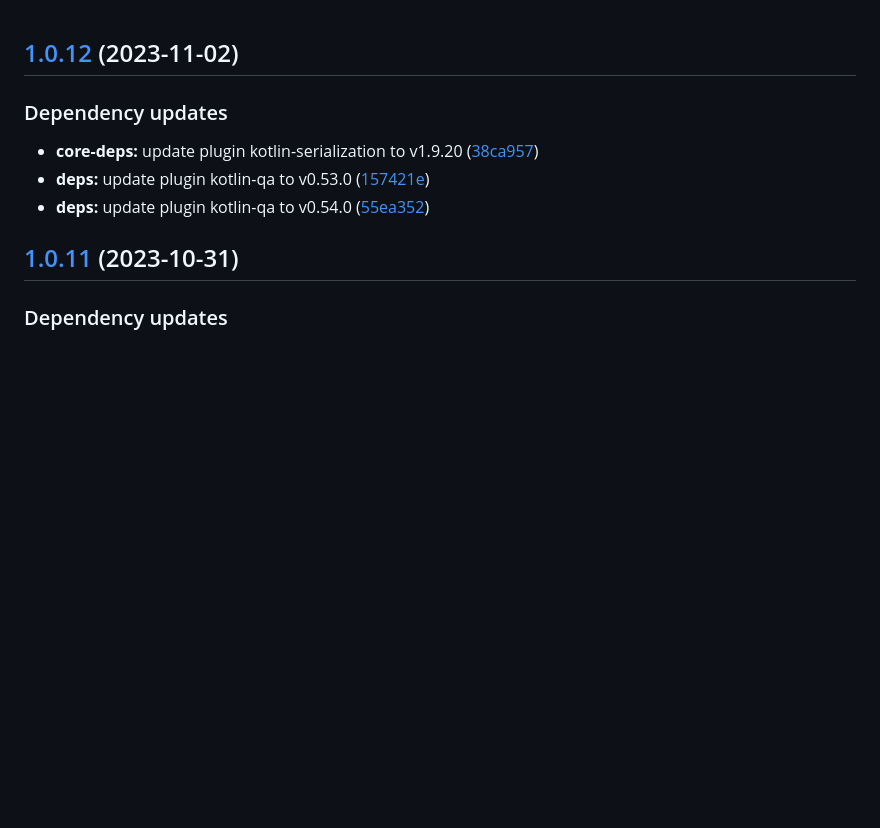
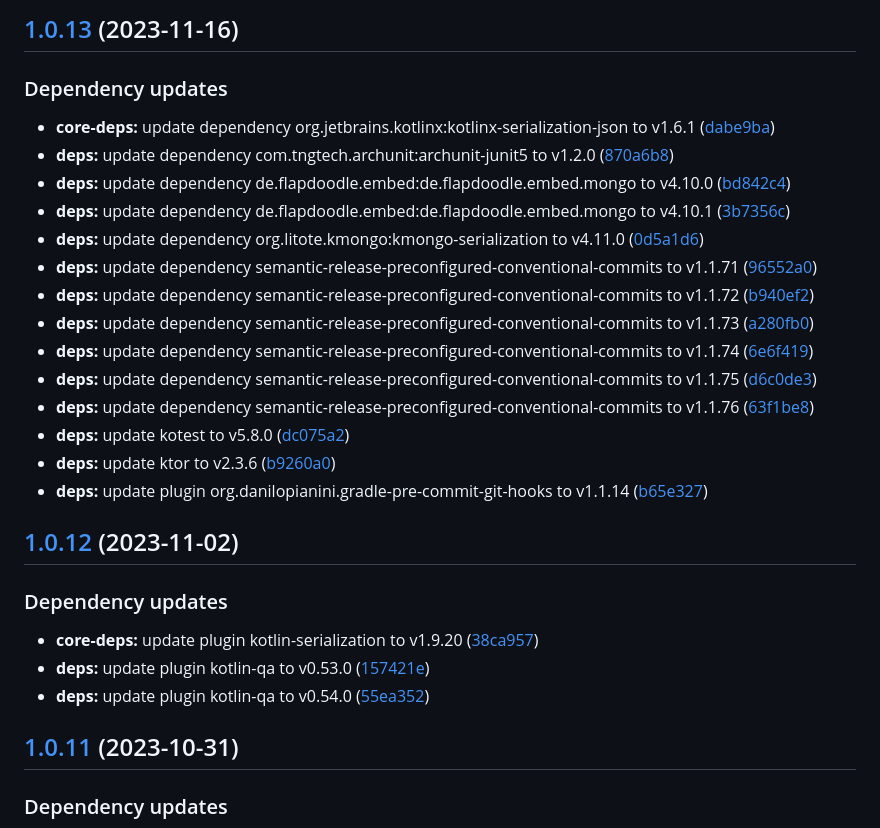
Before and after one commit to SmartOperatingBlock/surgery-report-microservice, a Markdown page: CHANGELOG.md, the part around the change. GitHub-like rendering; blank space fills up the shorter version.

Commit message:
chore(release)!: [skip ci] 1.0.13 released

```diff
--- a/CHANGELOG.md
+++ b/CHANGELOG.md
@@ -1,3 +1,23 @@
+## [1.0.13](https://github.com/SmartOperatingBlock/surgery-report-microservice/compare/1.0.12...1.0.13) (2023-11-16)
+
+
+### Dependency updates
+
+* **core-deps:** update dependency org.jetbrains.kotlinx:kotlinx-serialization-json to v1.6.1 ([dabe9ba](https://github.com/SmartOperatingBlock/surgery-report-microservice/commit/dabe9ba99913d293aab4bfccde6c08096fec8349))
+* **deps:** update dependency com.tngtech.archunit:archunit-junit5 to v1.2.0 ([870a6b8](https://github.com/SmartOperatingBlock/surgery-report-microservice/commit/870a6b83cfef95c33c31e4ff304fd7baf3b263de))
+* **deps:** update dependency de.flapdoodle.embed:de.flapdoodle.embed.mongo to v4.10.0 ([bd842c4](https://github.com/SmartOperatingBlock/surgery-report-microservice/commit/bd842c4c9fb94b71f4a37702002e5a3283184730))
+* **deps:** update dependency de.flapdoodle.embed:de.flapdoodle.embed.mongo to v4.10.1 ([3b7356c](https://github.com/SmartOperatingBlock/surgery-report-microservice/commit/3b7356c97847175ff3500d5f58ac9aff34ec94d5))
+* **deps:** update dependency org.litote.kmongo:kmongo-serialization to v4.11.0 ([0d5a1d6](https://github.com/SmartOperatingBlock/surgery-report-microservice/commit/0d5a1d6eb8c5ea44436c053045c878b33b5408a2))
+* **deps:** update dependency semantic-release-preconfigured-conventional-commits to v1.1.71 ([96552a0](https://github.com/SmartOperatingBlock/surgery-report-microservice/commit/96552a09802a8a56654f88725eacd75b61e543d9))
+* **deps:** update dependency semantic-release-preconfigured-conventional-commits to v1.1.72 ([b940ef2](https://github.com/SmartOperatingBlock/surgery-report-microservice/commit/b940ef2357c28b59184d80454a8e7953ef5e3382))
+* **deps:** update dependency semantic-release-preconfigured-conventional-commits to v1.1.73 ([a280fb0](https://github.com/SmartOperatingBlock/surgery-report-microservice/commit/a280fb058619d89936bc74c9cc6ed20f94338213))
+* **deps:** update dependency semantic-release-preconfigured-conventional-commits to v1.1.74 ([6e6f419](https://github.com/SmartOperatingBlock/surgery-report-microservice/commit/6e6f41902ce5d2522e814b79133211218cc83c3a))
+* **deps:** update dependency semantic-release-preconfigured-conventional-commits to v1.1.75 ([d6c0de3](https://github.com/SmartOperatingBlock/surgery-report-microservice/commit/d6c0de385b85496df65ba2df6110ca005c8d7d3d))
+* **deps:** update dependency semantic-release-preconfigured-conventional-commits to v1.1.76 ([63f1be8](https://github.com/SmartOperatingBlock/surgery-report-microservice/commit/63f1be897b98ea9479bbf960e98e46a797a97c56))
+* **deps:** update kotest to v5.8.0 ([dc075a2](https://github.com/SmartOperatingBlock/surgery-report-microservice/commit/dc075a2b181806123e699321f44ab09fbfb47eb6))
+* **deps:** update ktor to v2.3.6 ([b9260a0](https://github.com/SmartOperatingBlock/surgery-report-microservice/commit/b9260a0f8f39069ba499cf39d8b4b77bdc60a63a))
+* **deps:** update plugin org.danilopianini.gradle-pre-commit-git-hooks to v1.1.14 ([b65e327](https://github.com/SmartOperatingBlock/surgery-report-microservice/commit/b65e327d41523ef814f6f1e46cde5d6c9f5ec2a6))
+
 ## [1.0.12](https://github.com/SmartOperatingBlock/surgery-report-microservice/compare/1.0.11...1.0.12) (2023-11-02)
 
 
```
